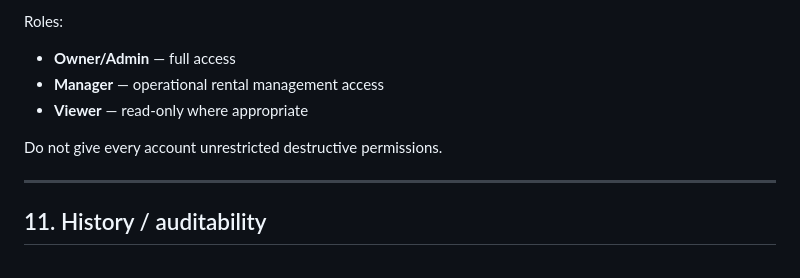
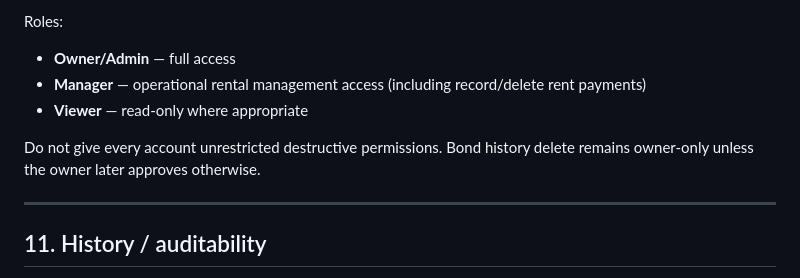
Before and after one commit to Clararentalpm/Rental-pm, a Markdown page: Rental Management/MASTER_REQUIREMENTS.md, the part around the change. GitHub-like rendering.

Commit message:
Document manager rent payment delete permission
Co-authored-by: Clararentalpm <Clararentalpm@users.noreply.github.com>

```diff
--- a/Rental Management/MASTER_REQUIREMENTS.md
+++ b/Rental Management/MASTER_REQUIREMENTS.md
@@ -273,10 +273,10 @@ Authorised sub-account users/managers should see:
 Roles:
 
 - **Owner/Admin** — full access
-- **Manager** — operational rental management access
+- **Manager** — operational rental management access (including record/delete rent payments)
 - **Viewer** — read-only where appropriate
 
-Do not give every account unrestricted destructive permissions.
+Do not give every account unrestricted destructive permissions. Bond history delete remains owner-only unless the owner later approves otherwise.
 
 ---
 
```
